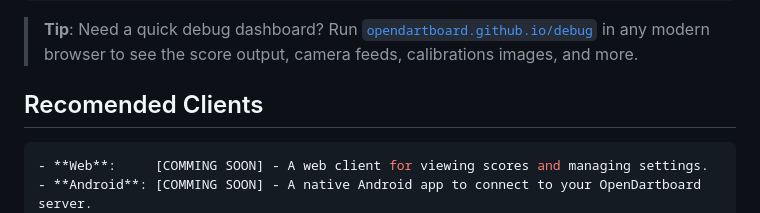
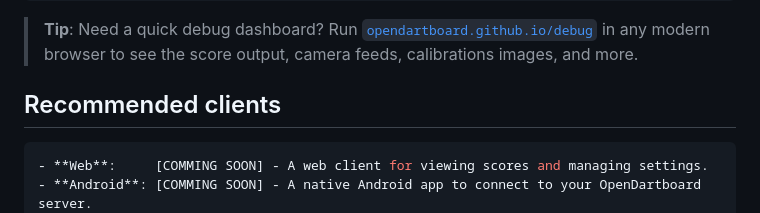
Before and after one commit to OpenDartboard/OpenDartboard, a Markdown page: README.md, the part around the change. GitHub-like rendering.

Commit message:
spell fix

````diff
--- a/README.md
+++ b/README.md
@@ -61,7 +61,7 @@ opendartboard --autocams
 
 > **Tip**: Need a quick debug dashboard? Run [`opendartboard.github.io/debug`](https://opendartboard.github.io/debug/) in any modern browser to see the score output, camera feeds, calibrations images, and more.
 
-## Recomended Clients
+## Recommended clients
 
 ```yml
 - **Web**:     [COMMING SOON] - A web client for viewing scores and managing settings.
````
